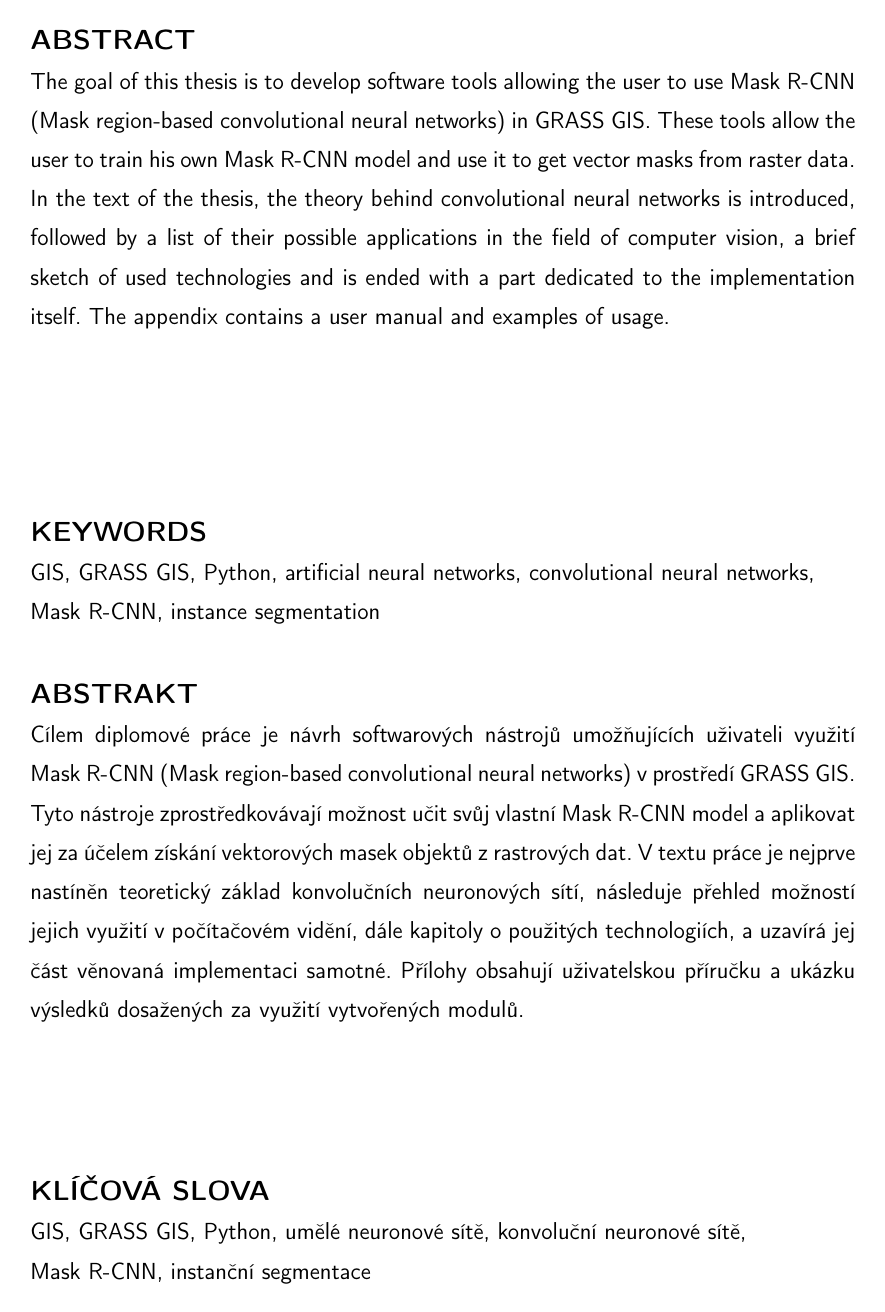
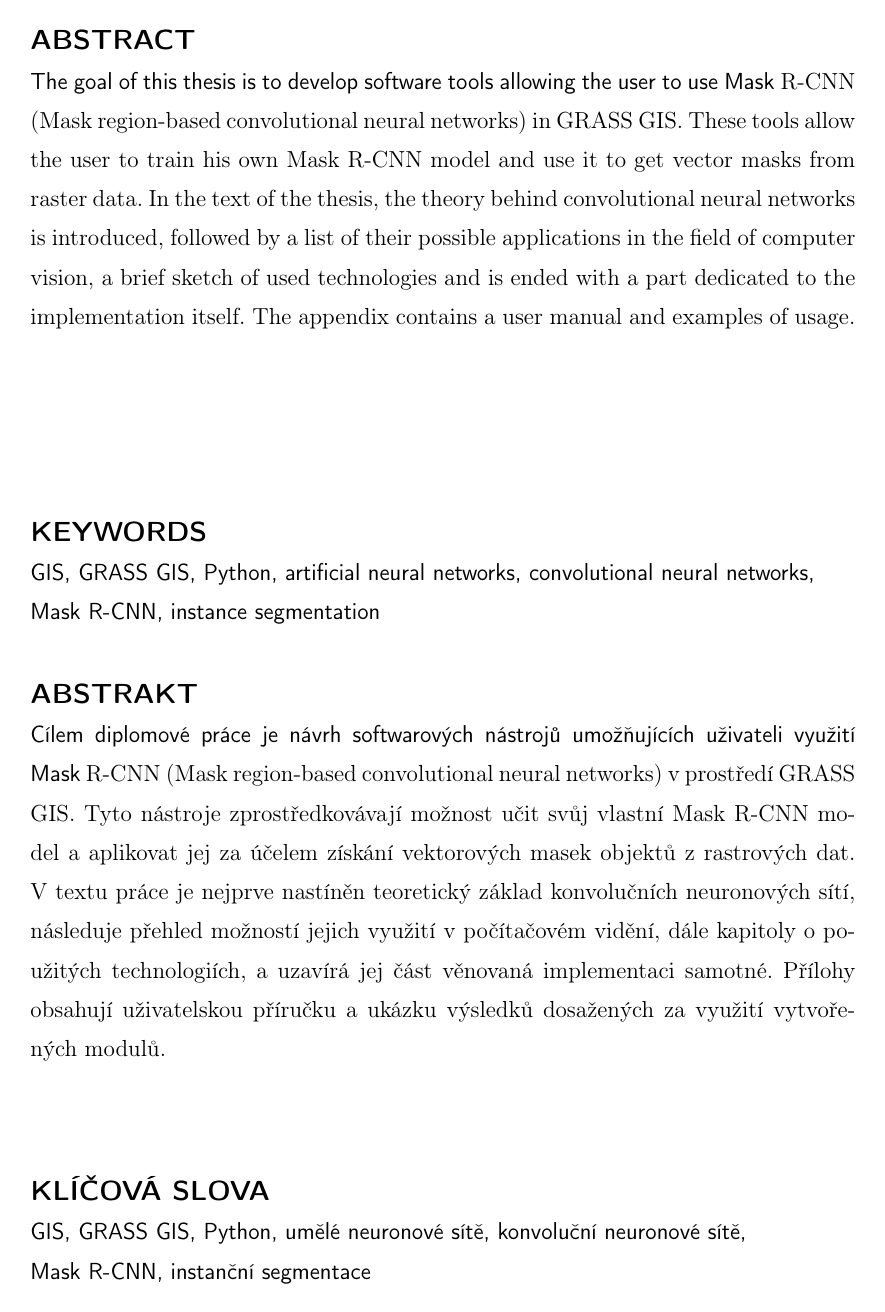
Before and after one commit to ctu-geoforall-lab-projects/dp-pesek-2018, a LaTeX thesis (text/ondrej-pesek-dp-2018.tex): page 3 of 95. Compiled offline with pdfLaTeX.

Commit message:
few cosmetic changes in text

```diff
--- a/text/ondrej-pesek-dp-2018.tex
+++ b/text/ondrej-pesek-dp-2018.tex
@@ -184,17 +184,18 @@
 % abstrakt
 \abstrakt
 {The goal of this thesis is to develop software tools allowing the user to use
-Mask R-CNN (Mask region-based convolutional neural networks) in GRASS GIS.
-These tools allow the user to train his own Mask R-CNN model and use it to get
-vector masks from raster data. In the text of the thesis, the theory behind
-convolutional neural networks is introduced, followed by a list of their
-possible applications in the field of computer vision, a brief sketch of used
-technologies and is ended with a part dedicated to the implementation itself.
-The appendix contains a user manual and examples of usage.}
+Mask \zk{R-CNN} (Mask region-based convolutional neural networks) in \zk{GRASS}
+\zk{GIS}. These tools allow the user to train his own Mask \zk{R-CNN} model and
+use it to get vector masks from raster data. In the text of the thesis, the
+theory behind convolutional neural networks is introduced, followed by a list
+of their possible applications in the field of computer vision, a brief sketch
+of used technologies and is ended with a part dedicated to the implementation
+itself. The appendix contains a user manual and examples of usage.}
 {Cílem diplomové práce je návrh softwarových nástrojů umožňujících uživateli
-využití Mask R-CNN (Mask region-based convolutional neural networks) v
-prostředí GRASS GIS. Tyto nástroje zprostředkovávají možnost učit svůj vlastní
-Mask R-CNN model a~aplikovat jej za účelem získání vektorových masek objektů z
+využití Mask \zk{R-CNN} (Mask region-based convolutional neural networks) v
+prostředí \zk{GRASS} \zk{GIS}. Tyto nástroje zprostředkovávají možnost učit
+svůj vlastní Mask \zk{R-CNN} model a~aplikovat jej za účelem získání
+vektorových masek objektů z
 %% ML: textove -> uvodni?
 %% OP: V textové části -> V textu práce. Díky.
 rastrových dat. V textu práce je nejprve nastíněn teoretický základ
```
Also changed, not shown: text/1-intro.tex (+2 -2 lines), text/6-conclusion.tex (+1 -0 lines), text/literatura.bib (+7 -7 lines).
